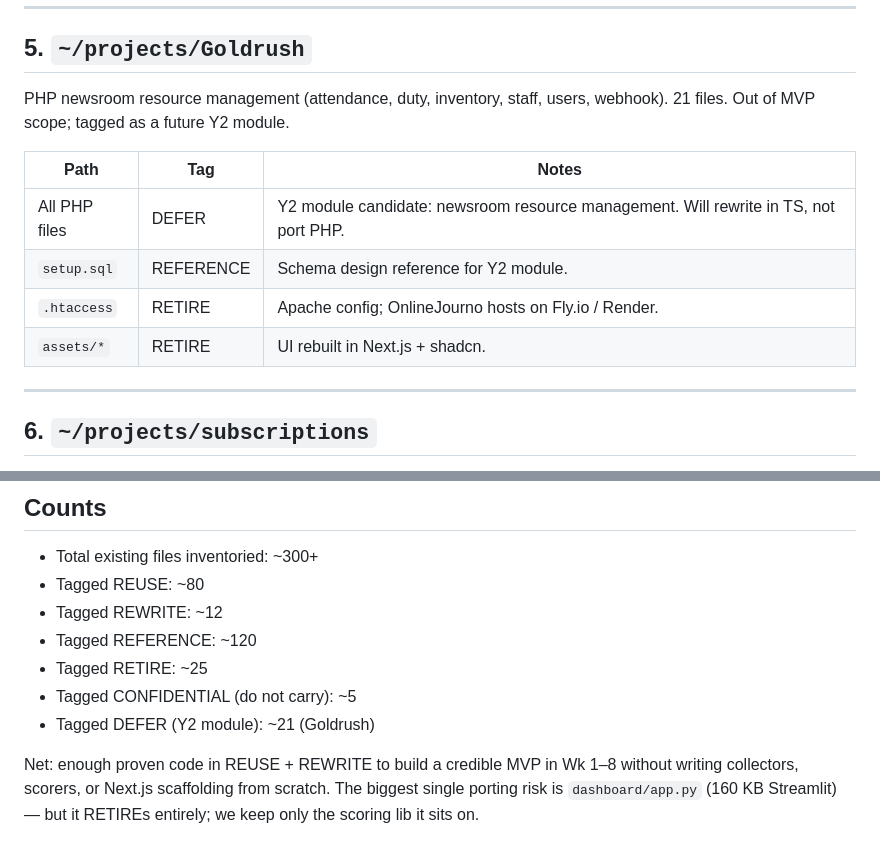
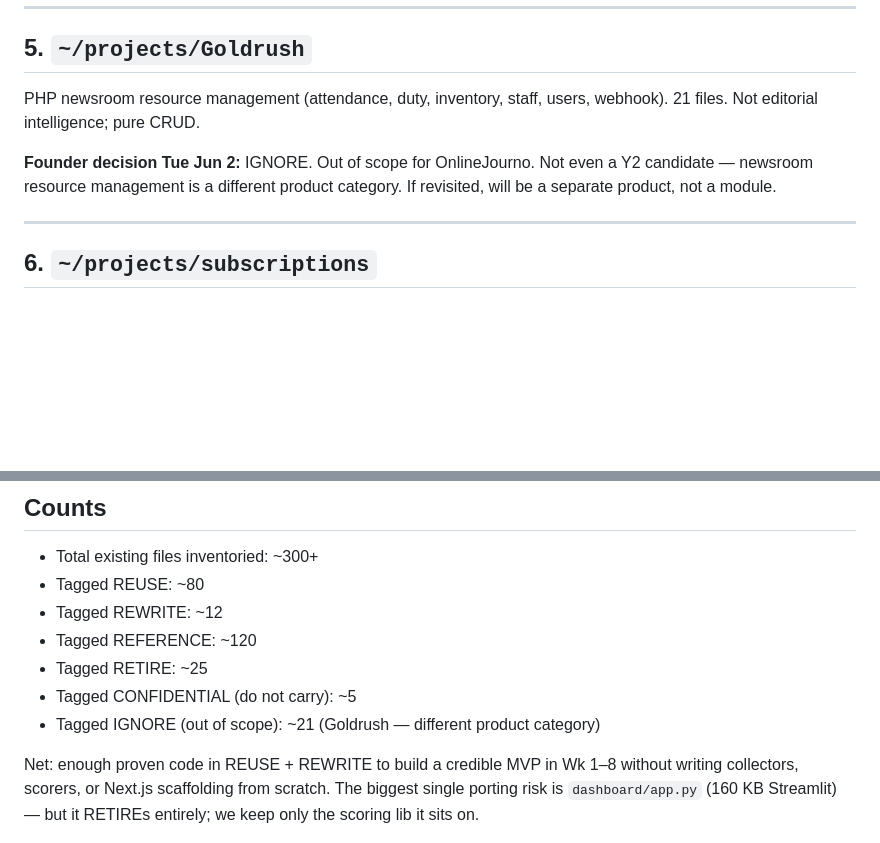
Before and after one commit to onlinejourno/newsroom, a Markdown page: docs/WK0-LEDGER.md, 2 parts joined by grey strips. Rendered like a GitHub page; blank space fills up the shorter version.

Commit message:
docs: mark Goldrush as out-of-scope (not even Y2 candidate)
Per founder decision Tue Jun 2: Goldrush (PHP newsroom attendance/duty/
inventory CRUD) is a different product category from editorial
intelligence. Not a Y2 module candidate. If revisited, will be a
separate product, not part of OnlineJourno platform.

Updates Goldrush section and counts in WK0-LEDGER. Tue outcome line
updated in WK0-PLAN to reflect new IGNORE tag.

Co-Authored-By: Claude Opus 4.7 <noreply@anthropic.com>

```diff
--- a/docs/WK0-LEDGER.md
+++ b/docs/WK0-LEDGER.md
@@ -246,14 +246,9 @@ Docs-only. All twelve files are REFERENCE for the strategy + scorecard layer.
 
 ## 5. `~/projects/Goldrush`
 
-PHP newsroom resource management (attendance, duty, inventory, staff, users, webhook). 21 files. Out of MVP scope; tagged as a future Y2 module.
+PHP newsroom resource management (attendance, duty, inventory, staff, users, webhook). 21 files. Not editorial intelligence; pure CRUD.
 
-| Path | Tag | Notes |
-|------|-----|-------|
-| All PHP files | DEFER | Y2 module candidate: newsroom resource management. Will rewrite in TS, not port PHP. |
-| `setup.sql` | REFERENCE | Schema design reference for Y2 module. |
-| `.htaccess` | RETIRE | Apache config; OnlineJourno hosts on Fly.io / Render. |
-| `assets/*` | RETIRE | UI rebuilt in Next.js + shadcn. |
+**Founder decision Tue Jun 2:** IGNORE. Out of scope for OnlineJourno. Not even a Y2 candidate — newsroom resource management is a different product category. If revisited, will be a separate product, not a module.
 
 ---
 
@@ -418,6 +413,6 @@ Order in which ported code should arrive in the new repo, lowest-risk first:
 - Tagged REFERENCE: ~120
 - Tagged RETIRE: ~25
 - Tagged CONFIDENTIAL (do not carry): ~5
-- Tagged DEFER (Y2 module): ~21 (Goldrush)
+- Tagged IGNORE (out of scope): ~21 (Goldrush — different product category)
 
 Net: enough proven code in REUSE + REWRITE to build a credible MVP in Wk 1–8 without writing collectors, scorers, or Next.js scaffolding from scratch. The biggest single porting risk is `dashboard/app.py` (160 KB Streamlit) — but it RETIREs entirely; we keep only the scoring lib it sits on.
```
Also changed, not shown: docs/WK0-PLAN.md (+1 -1 lines).
